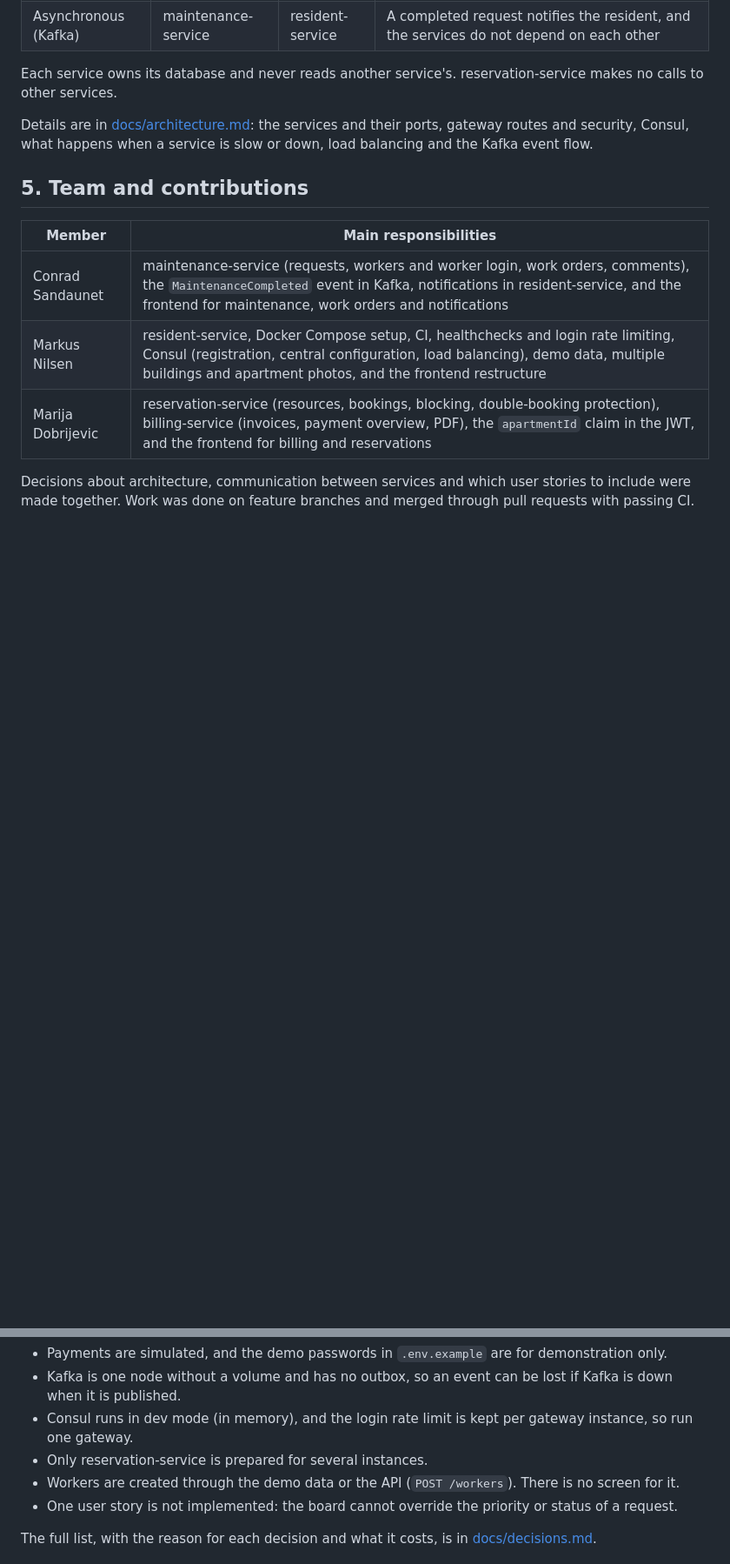
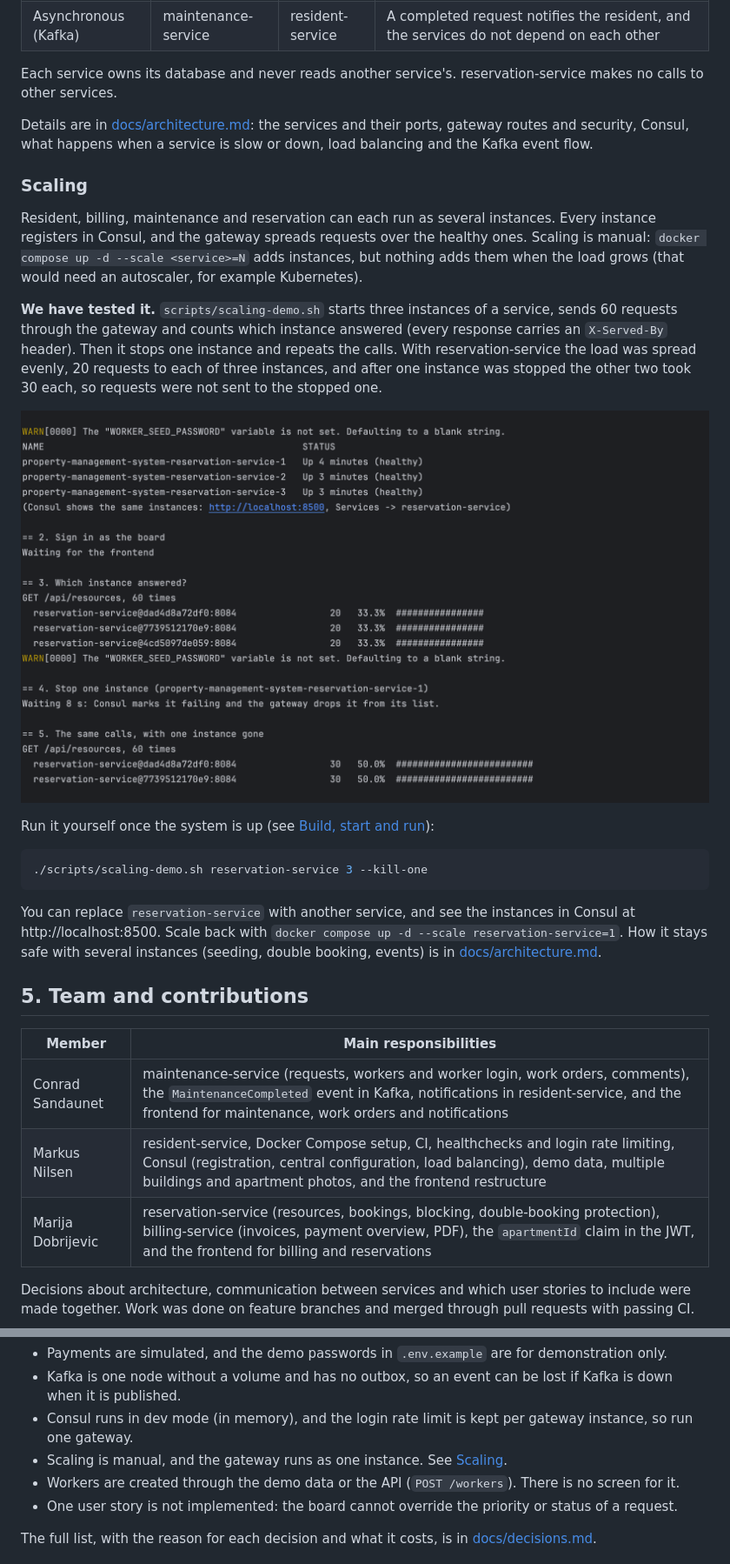
Before and after one commit to conradsandaunet/property-management-system, a Markdown page: README.md, 2 parts joined by grey strips. Shown at 87% size. Rendered like a GitHub page; pictures changed too: docs/images/scaling_test.png (added); blank space fills up the shorter version.

Commit message:
updated readme and decisions

````diff
--- a/README.md
+++ b/README.md
@@ -123,6 +123,32 @@ Details are in [docs/architecture.md](docs/architecture.md): the services and th
 gateway routes and security, Consul, what happens when a service is slow or down, load balancing
 and the Kafka event flow.
 
+### Scaling
+
+Resident, billing, maintenance and reservation can each run as several instances. Every instance
+registers in Consul, and the gateway spreads requests over the healthy ones. Scaling is manual:
+`docker compose up -d --scale <service>=N` adds instances, but nothing adds them when the load
+grows (that would need an autoscaler, for example Kubernetes).
+
+**We have tested it.** `scripts/scaling-demo.sh` starts three instances of a service, sends 60
+requests through the gateway and counts which instance answered (every response carries an
+`X-Served-By` header). Then it stops one instance and repeats the calls. With
+reservation-service the load was spread evenly, 20 requests to each of three instances, and after
+one instance was stopped the other two took 30 each, so requests were not sent to the stopped one.
+
+![Output of scripts/scaling-demo.sh: three healthy reservation-service instances each answer 20 of 60 requests (33.3%). After one is stopped, the remaining two answer 30 each (50%).](docs/images/scaling_test.png)
+
+Run it yourself once the system is up (see [Build, start and run](#2-build-start-and-run)):
+
+```bash
+./scripts/scaling-demo.sh reservation-service 3 --kill-one
+```
+
+You can replace `reservation-service` with another service, and see the instances in Consul at
+http://localhost:8500. Scale back with `docker compose up -d --scale reservation-service=1`. How
+it stays safe with several instances (seeding, double booking, events) is in
+[docs/architecture.md](docs/architecture.md#running-several-instances).
+
 ## 5. Team and contributions
 
 | Member | Main responsibilities                                                                                                                                                                                                            |
@@ -160,7 +186,7 @@ passing CI.
   when it is published.
 - Consul runs in dev mode (in memory), and the login rate limit is kept per gateway instance, so run
   one gateway.
-- Only reservation-service is prepared for several instances.
+- Scaling is manual, and the gateway runs as one instance. See [Scaling](#scaling).
 - Workers are created through the demo data or the API (`POST /workers`). There is no screen for it.
 - One user story is not implemented: the board cannot override the priority or status of a request.
 
````
Also changed, not shown: docs/decisions.md (+3 -1 lines).
